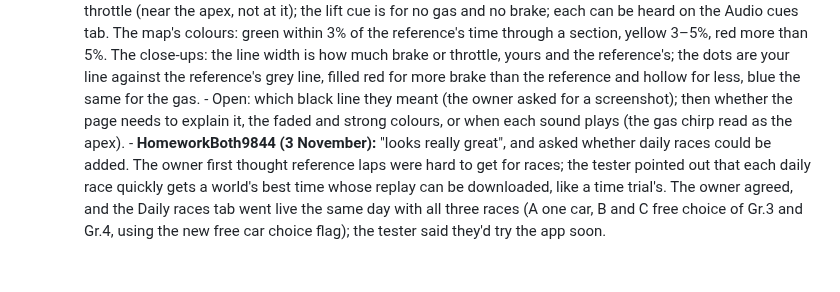
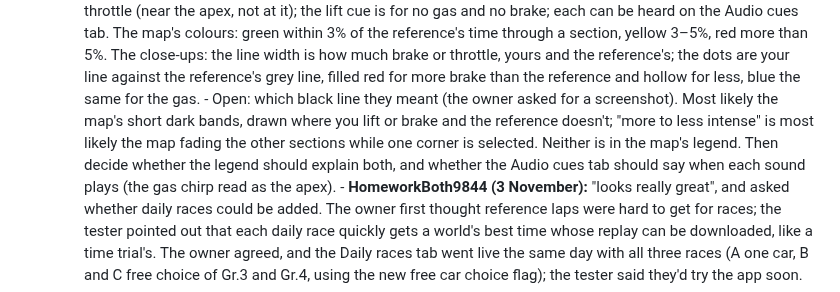
Before and after one commit to gt7-timetrials/gt7-timetrials.github.io, a Markdown page: docs/plan.md, the part around the change. GitHub-like rendering; blank space fills up the shorter version.

Commit message:
Plan: the likely black line and colour intensity in Worried_Bug_538's questions
Co-Authored-By: Claude Opus 5.5 <noreply@anthropic.com>
Claude-Session: https://claude.ai/code/session_019VPhqUb8CvhbbqWw2Es8kT

```diff
--- a/docs/plan.md
+++ b/docs/plan.md
@@ -75,8 +75,11 @@ Super License tests: keep it simple, and only take on what one person can look a
              section, yellow 3–5%, red more than 5%. The close-ups: the line width is how much brake or throttle,
              yours and the reference's; the dots are your line against the reference's grey line, filled red for
              more brake than the reference and hollow for less, blue the same for the gas.
-           - Open: which black line they meant (the owner asked for a screenshot); then whether the page needs to
-             explain it, the faded and strong colours, or when each sound plays (the gas chirp read as the apex).
+           - Open: which black line they meant (the owner asked for a screenshot). Most likely the map's short dark
+             bands, drawn where you lift or brake and the reference doesn't; "more to less intense" is most likely
+             the map fading the other sections while one corner is selected. Neither is in the map's legend. Then
+             decide whether the legend should explain both, and whether the Audio cues tab should say when each
+             sound plays (the gas chirp read as the apex).
          - **HomeworkBoth9844 (3 November):** "looks really great", and asked whether daily races could be added. The
            owner first thought reference laps were hard to get for races; the tester pointed out that each daily race
            quickly gets a world's best time whose replay can be downloaded, like a time trial's. The owner agreed, and
```
